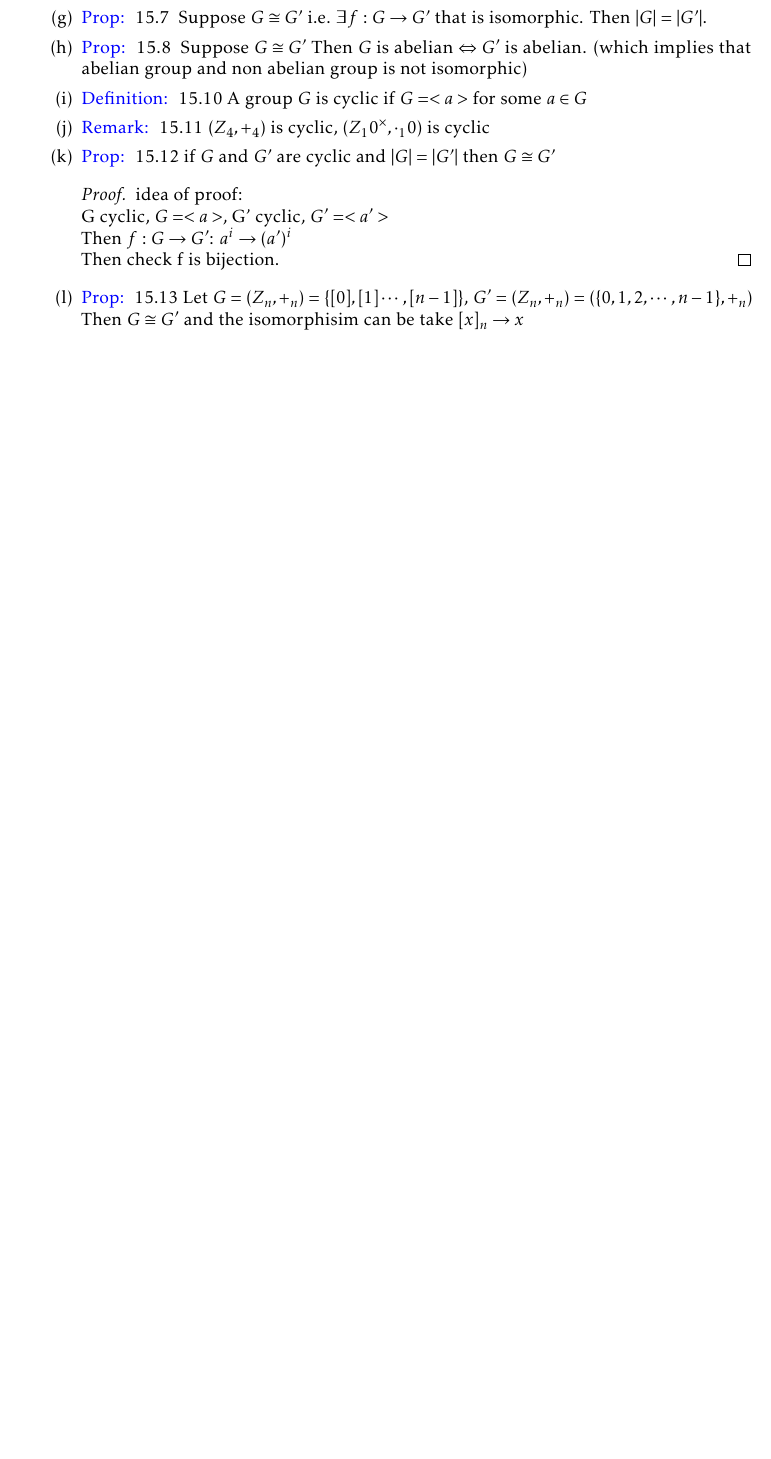
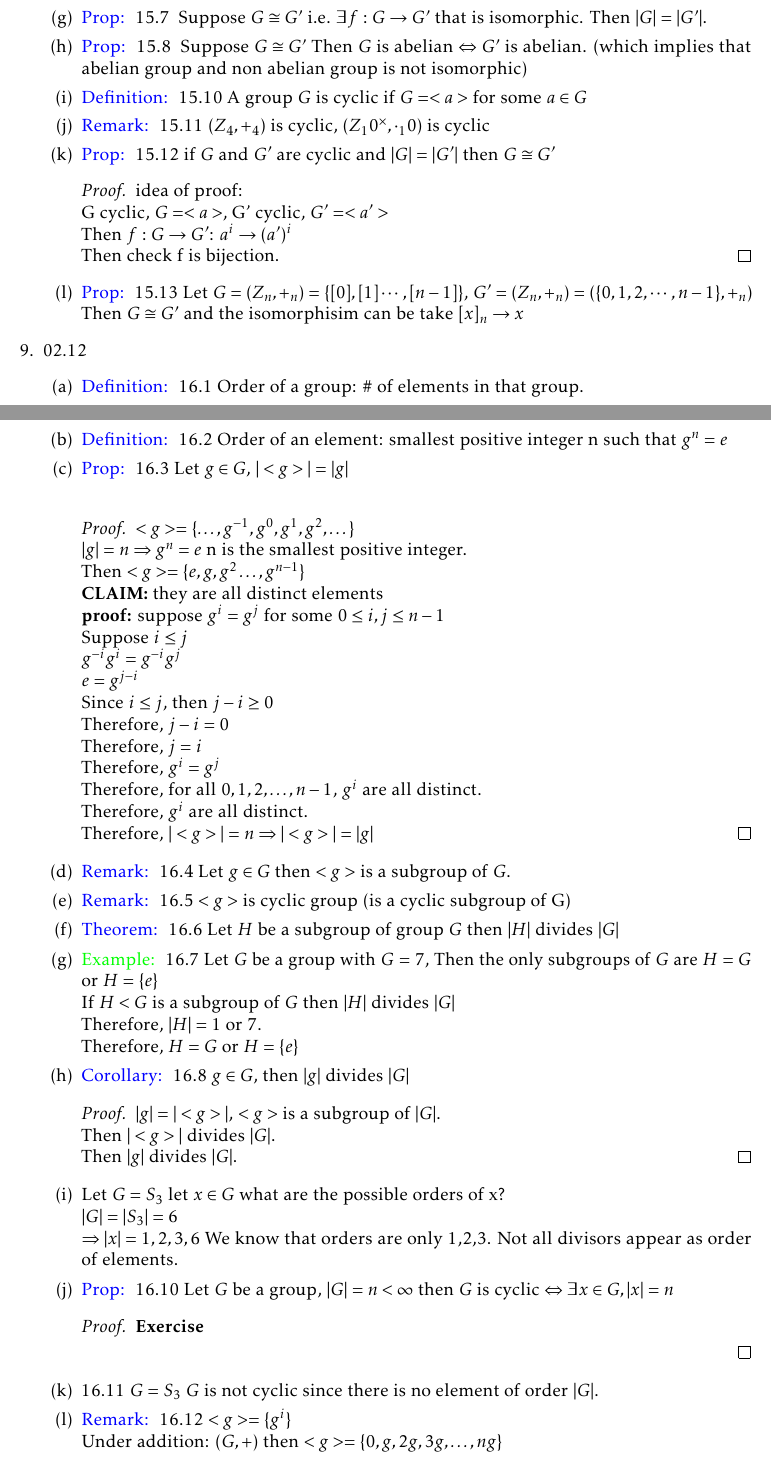
Before and after one commit to imbaguanxin/MATH3175, a LaTeX document (notes.tex): part of page 12 of 12 before the commit and two parts of pages 12 and 13 of 14 after it, the two joined at a grey line, cut so that both start at the same text, the shorter picture padded with empty space. Compiled offline with pdfLaTeX.

Commit message:
update notes and quiz3 practice

```diff
--- a/notes.tex
+++ b/notes.tex
@@ -24,6 +24,8 @@
 \newcommand{\exe}{{\color{green} Example: $\ $}}
 \newcommand{\prop}{{\color{blue} Prop: $\ $}}
 \newcommand{\rem}{{\color{blue} Remark: $\ $}}
+\newcommand{\coro}{{\color{blue} Corollary: $\ $}}
+
 
 
 \newcommand{\hw}{{\color{red} Homework: $\ $}}
@@ -771,3 +773,52 @@
 
     \end{enumerate}
 
+    \item 02.12
+    \begin{enumerate}
+        \item \defi 16.1 Order of a group: \# of elements in that group.
+        \item \defi 16.2 Order of an element: smallest positive integer n such that $g^n = e$
+        \item \prop 16.3 Let $g \in G$, $|<g>| = |g|$\\
+        \begin{proof}
+            $<g> = \{\dots, g^{-1}, g^0, g^1, g^2, \dots\}$\\
+            $|g| = n \Rightarrow g^n = e$ n is the smallest positive integer.\\
+            Then $<g> = \{e, g, g^2 \dots, g^{n-1}\}$\\
+            \textbf{CLAIM:} they are all distinct elements\\
+            \textbf{proof:}
+            suppose $g^i = g^j$ for some $0 \le i,j \le n-1$\\
+            Suppose $i \le j$\\
+            $g^{-i} g^i = g^{-i}g^j$\\
+            $e = g^{j-i}$\\
+            Since $i \le j$, then $j-i \ge 0$\\
+            Therefore, $j - i = 0$\\
+            Therefore, $j = i$\\
+            Therefore, $g^i = g^j$\\
+            Therefore, for all $0,1,2,\dots,n-1$, $g^i$ are all distinct.\\
+            Therefore, $g^i$ are all distinct.\\
+            Therefore, $|<g>| = n \Rightarrow |<g>| = |g|$
+        \end{proof}
+        \item \rem 16.4 Let $g\in G$ then $<g>$ is a subgroup of $G$.
+        \item \rem 16.5 $<g>$ is cyclic group (is a cyclic subgroup of G)
+        \item \theo 16.6 Let $H$ be a subgroup of group $G$ then $|H|$ divides $|G|$
+        \item \exe 16.7 Let $G$ be a group with $G$ = 7, Then the only subgroups of $G$ are $H = G$ or $H = \{e\}$\\
+        If $H < G$ is a subgroup of $G$ then $|H|$ divides $|G|$\\
+        Therefore, $|H| = 1 $ or 7.\\
+        Therefore, $H = G$ or $H = \{e\}$
+        \item \coro 16.8 $g \in G$, then $|g|$ divides $|G|$
+        \begin{proof}
+            $|g|=|<g>|$, $<g>$ is a subgroup of $|G|$.\\
+            Then $|<g>|$ divides $|G|$.\\
+            Then $|g|$ divides $|G|$.
+        \end{proof}
+        \item Let $G= S_3$ let $x \in G$ what are the possible orders of x?\\
+        $|G| = |S_3| = 6$\\
+        $\Rightarrow |x| = 1,2,3,6$
+        We know that orders are only 1,2,3. Not all divisors appear as order of elements.
+        \item \prop 16.10 Let $G$ be a group, $|G| = n < \infty$ then $G$ is cyclic $\Leftrightarrow$ $\exists x \in G, |x| = n$
+        \begin{proof}
+            \textbf{Exercise}
+
+        \end{proof}
+        \item 16.11 $G=S_3$ $G$ is not cyclic since there is no element of order $|G|$.
+        \item \rem 16.12 $<g> = \{g^i\}$\\
+        Under addition: $(G,+)$ then $<g> = \{0,g,2g,3g,\dots, ng\}$
+        \item \recall 16.14\\
@@ -773,0 +833 @@
+        \end{proof}
```
Also changed, not shown: course material/practice Sp20/Quiz3PracticeSolutions.pdf (added), notes.pdf, notes.tex (31 more changed lines).
